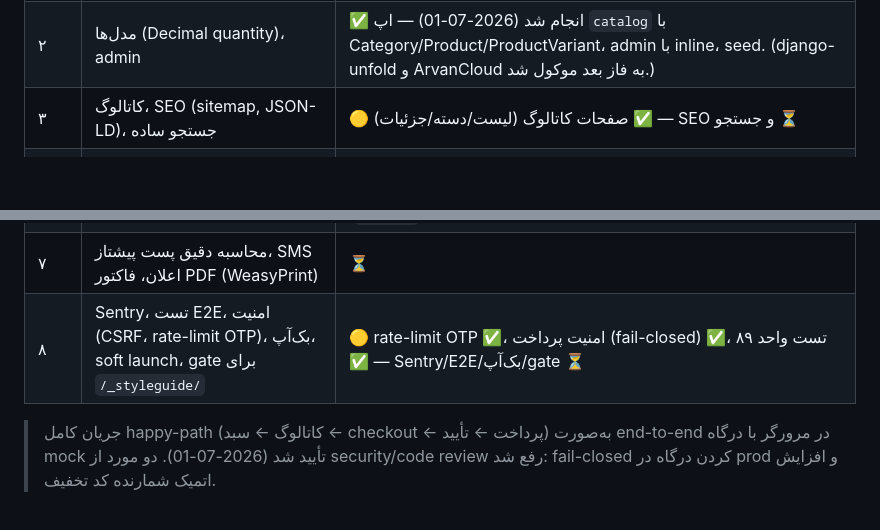
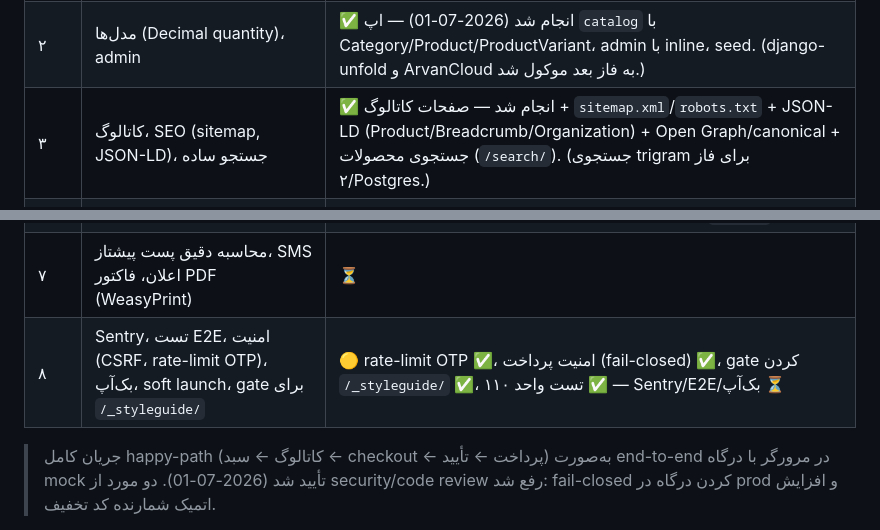
Before and after one commit to sir-danial/Komaj, a Markdown page: docs/research-report.md, 2 parts joined by grey strips. Rendered like a GitHub page; blank space fills up the shorter version.

```diff
--- a/docs/research-report.md
+++ b/docs/research-report.md
@@ -525,12 +525,12 @@ django-redis==5.4.*
 |------|-----|-------|
 | ۱ | اسکلت Django + Dockerfile + اولین deploy روی Hamravesh + CI. **موازی: شروع اینماد** | ✅ انجام شد (2026-04-19) — به‌علاوه Foundation فرانت (Phase A/B/C design-system §۸) جلوتر از پلن پیاده شد. |
 | ۲ | مدل‌ها (Decimal quantity)، admin | ✅ انجام شد (2026-07-01) — اپ `catalog` با Category/Product/ProductVariant، admin با inline، seed. (django-unfold و ArvanCloud به فاز بعد موکول شد.) |
-| ۳ | کاتالوگ، SEO (sitemap, JSON-LD)، جستجو ساده | 🟡 صفحات کاتالوگ (لیست/دسته/جزئیات) ✅ — SEO و جستجو ⏳ |
+| ۳ | کاتالوگ، SEO (sitemap, JSON-LD)، جستجو ساده | ✅ انجام شد — صفحات کاتالوگ + `sitemap.xml`/`robots.txt` + JSON-LD (Product/Breadcrumb/Organization) + Open Graph/canonical + جستجوی محصولات (`/search/`). (جستجوی trigram برای فاز ۲/Postgres.) |
 | ۴ | سبد خرید با ولیدیشن min_qty و step، تخمین هزینه پست، VAT ۹٪ | ✅ انجام شد — اپ `cart` (session)، `totals.py` (VAT ۹٪، ROUND_HALF_UP)، تخمین پست. |
 | ۵ | ثبت‌نام/ورود با OTP موبایل (Kavenegar) — **ثبت‌نام اختیاری (checkout مهمان فعال)** | ✅ انجام شد — اپ `accounts` (OTP کش‌محور با rate-limit، backend SMS Kavenegar/کنسول) + `orders` (checkout مهمان). |
 | ۶ | پرداخت Zarinpal (sandbox → prod)، گرفتن merchant_id پس از اینماد | ✅ انجام شد — اپ `payments` (الگوی Strategy: Zarinpal + Mock)، verify با idempotency و قفل ردیف، fail-closed در prod. merchant_id واقعی پس از اینماد فقط env است. **افزوده: کد تخفیف (`coupons`).** |
 | ۷ | محاسبه دقیق پست پیشتاز، SMS اعلان، فاکتور PDF (WeasyPrint) | ⏳ |
-| ۸ | Sentry، تست E2E، امنیت (CSRF، rate-limit OTP)، بک‌آپ، soft launch، gate برای `/_styleguide/` | 🟡 rate-limit OTP ✅، امنیت پرداخت (fail-closed) ✅، ۸۹ تست واحد ✅ — Sentry/E2E/بک‌آپ/gate ⏳ |
+| ۸ | Sentry، تست E2E، امنیت (CSRF، rate-limit OTP)، بک‌آپ، soft launch، gate برای `/_styleguide/` | 🟡 rate-limit OTP ✅، امنیت پرداخت (fail-closed) ✅، gate کردن `/_styleguide/` ✅، ۱۱۰ تست واحد ✅ — Sentry/E2E/بک‌آپ ⏳ |
 
 > جریان کامل happy-path (کاتالوگ ← سبد ← checkout ← پرداخت ← تأیید) به‌صورت end-to-end در مرورگر با درگاه mock تأیید شد (2026-07-01). دو مورد از security/code review رفع شد: fail-closed کردن درگاه در prod و افزایش اتمیک شمارنده کد تخفیف.
 
```
Also changed, not shown: README.md (+4 -2 lines).
